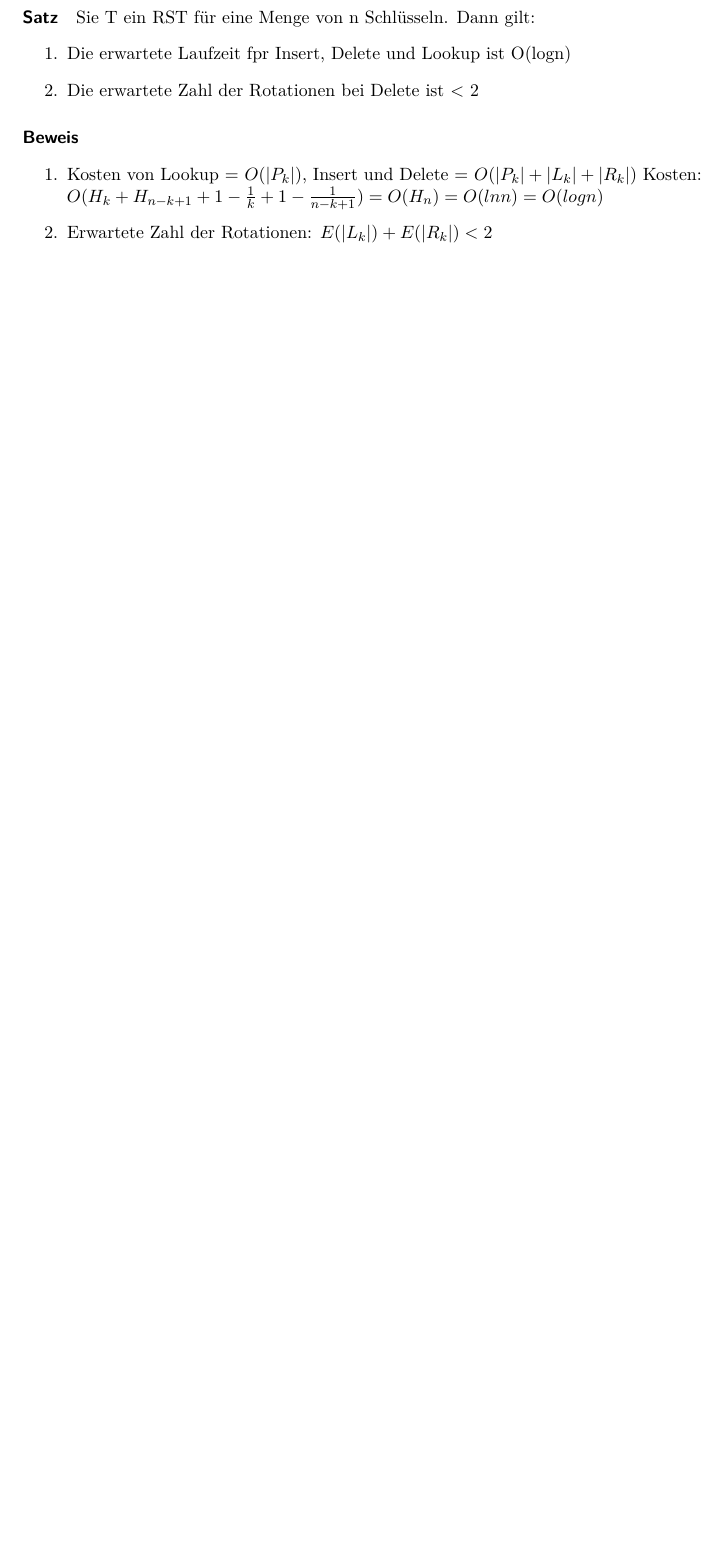
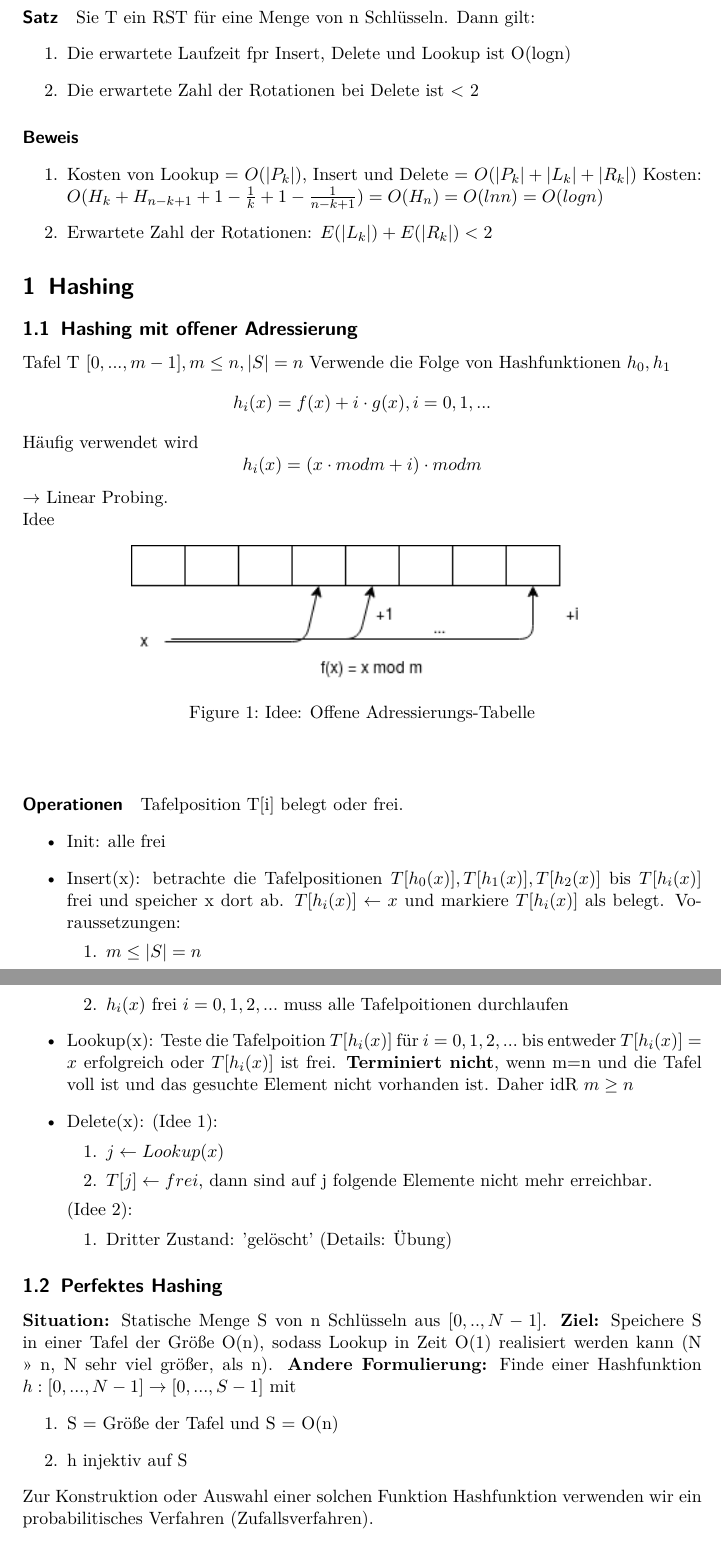
Before and after one commit to BeneLuWi/uni, a LaTeX document (spez_algo/main.tex): part of page 7 of 9 before the commit and two parts of pages 7 and 8 of 11 after it, the two joined at a grey line, cut so that both start at the same text, the shorter picture padded with empty space. Compiled offline with pdfLaTeX.

Commit message:
Update Scripts

```diff
--- a/spez_algo/main.tex
+++ b/spez_algo/main.tex
@@ -202,3 +202,54 @@ $$ D^k = 1 - \frac{1}{n-k+1}$$
 \end{enumerate}
 
 
+\section{Hashing}
+
+
+
+\subsection{Hashing mit offener Adressierung}
+Tafel T $ [0, ..., m-1], m \leq n, |S| = n $
+Verwende die Folge von Hashfunktionen $ h_0, h_1 $
+$$ h_i(x) = f(x) + i \cdot g(x), i = 0,1,...$$
+Häufig verwendet wird
+$$ h_i(x) = (x \cdot mod m + i)\cdot mod m $$
+$\rightarrow$ Linear Probing.\\
+Idee
+\begin{figure}[h]
+    \begin{center}
+        \includegraphics[width=10cm]{offeneadressierung.png}
+        \caption{Idee: Offene Adressierungs-Tabelle}
+        \label{fig:}
+    \end{center}
+\end{figure}
+
+\paragraph{Operationen} Tafelposition T[i] belegt oder frei.
+\begin{itemize}
+    \item Init: alle frei
+    \item Insert(x): betrachte die Tafelpositionen $T[h_0(x)], T[h_1(x)], T[h_2(x)]$ bis $ T[h_i(x)] $ frei und speicher x dort ab.
+    $ T[h_i(x)] \leftarrow x $ und markiere $ T[h_i(x)]$ als belegt. Voraussetzungen:
+    \begin{enumerate}
+        \item $ m \leq |S| = n $
+        \item $ h_i(x) $ frei $ i = 0,1,2,... $ muss alle Tafelpoitionen durchlaufen
+    \end{enumerate}
+    \item Lookup(x): Teste die Tafelpoition $ T[h_i(x)] $ für $ i=0,1,2,... $ bis entweder $ T[h_i(x)] = x $ erfolgreich oder $ T[h_i(x)] $ ist frei. \textbf{Terminiert nicht}, wenn m=n und die Tafel voll ist und das gesuchte Element nicht vorhanden ist. Daher idR $ m \geq n $
+    \item Delete(x): (Idee 1):
+    \begin{enumerate}
+        \item $ j \leftarrow Lookup(x) $
+        \item $ T[j] \leftarrow frei $, dann sind auf j folgende Elemente nicht mehr erreichbar.
+    \end{enumerate}
+    (Idee 2):
+    \begin{enumerate}
+        \item Dritter Zustand: 'gelöscht' (Details: Übung)
+    \end{enumerate}
+\end{itemize}
+
+
+
+\subsection{Perfektes Hashing}
+\textbf{Situation:} Statische Menge  S von n Schlüsseln aus $ [0,..,N-1] $. \textbf{Ziel:} Speichere S in einer Tafel der Größe O(n), sodass Lookup in Zeit O(1) realisiert werden kann (N >> n, N sehr viel größer, als n). \textbf{Andere Formulierung:} Finde einer Hashfunktion $ h: [0,..., N-1] \rightarrow [0,...,S-1] $ mit
+\begin{enumerate}
+    \item S = Größe der Tafel und S = O(n)
+    \item h injektiv auf S
+\end{enumerate}
+Zur Konstruktion oder Auswahl einer solchen Funktion Hashfunktion verwenden wir ein probabilitisches Verfahren (Zufallsverfahren).
+\paragraph{Idee} 2-stufiges Hashing-Schema (Hashing-Verfahren)
```
Also changed, not shown: spez_algo/main.pdf, spez_algo/offeneadressierung.png (added), spez_algo/perfekthashing.png (added), spez_algo/main.tex (37 more changed lines).
